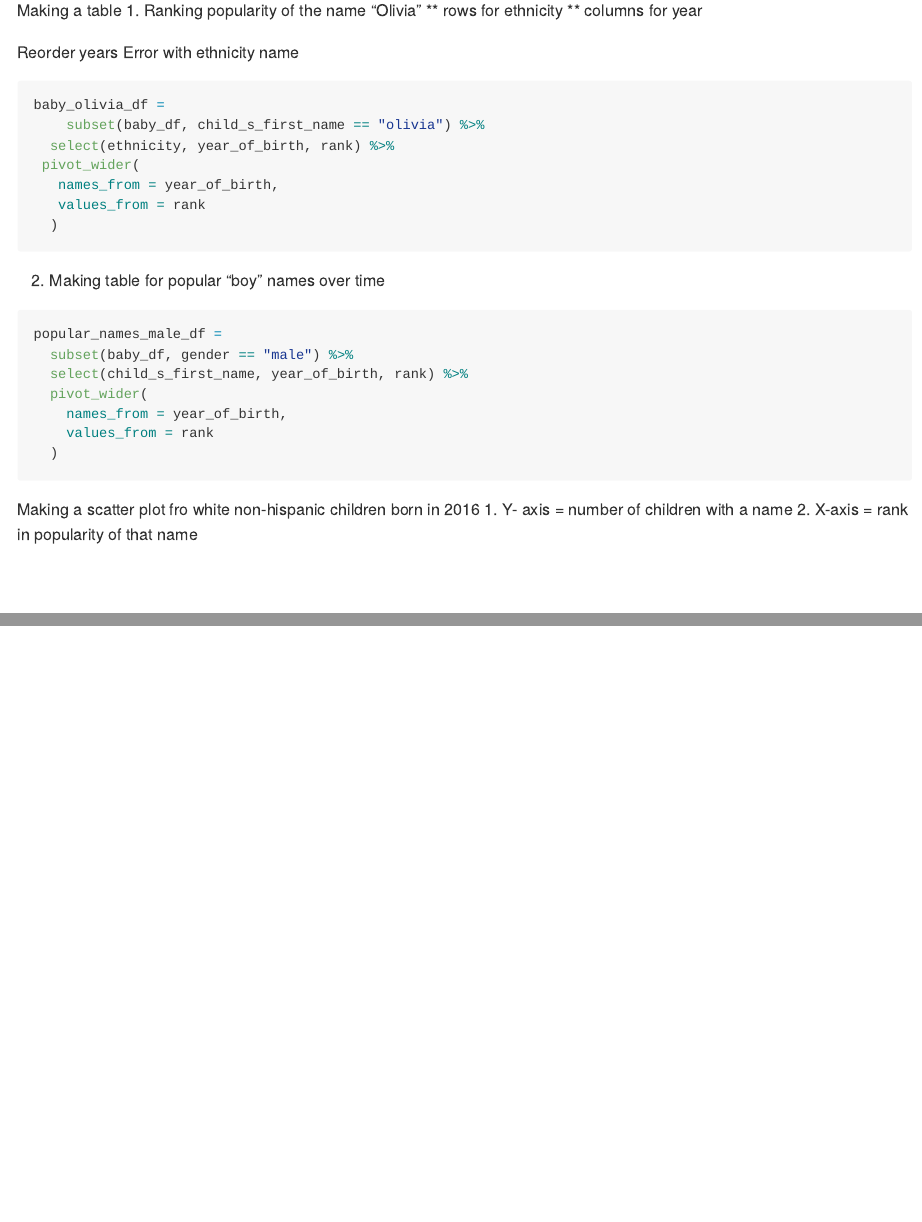
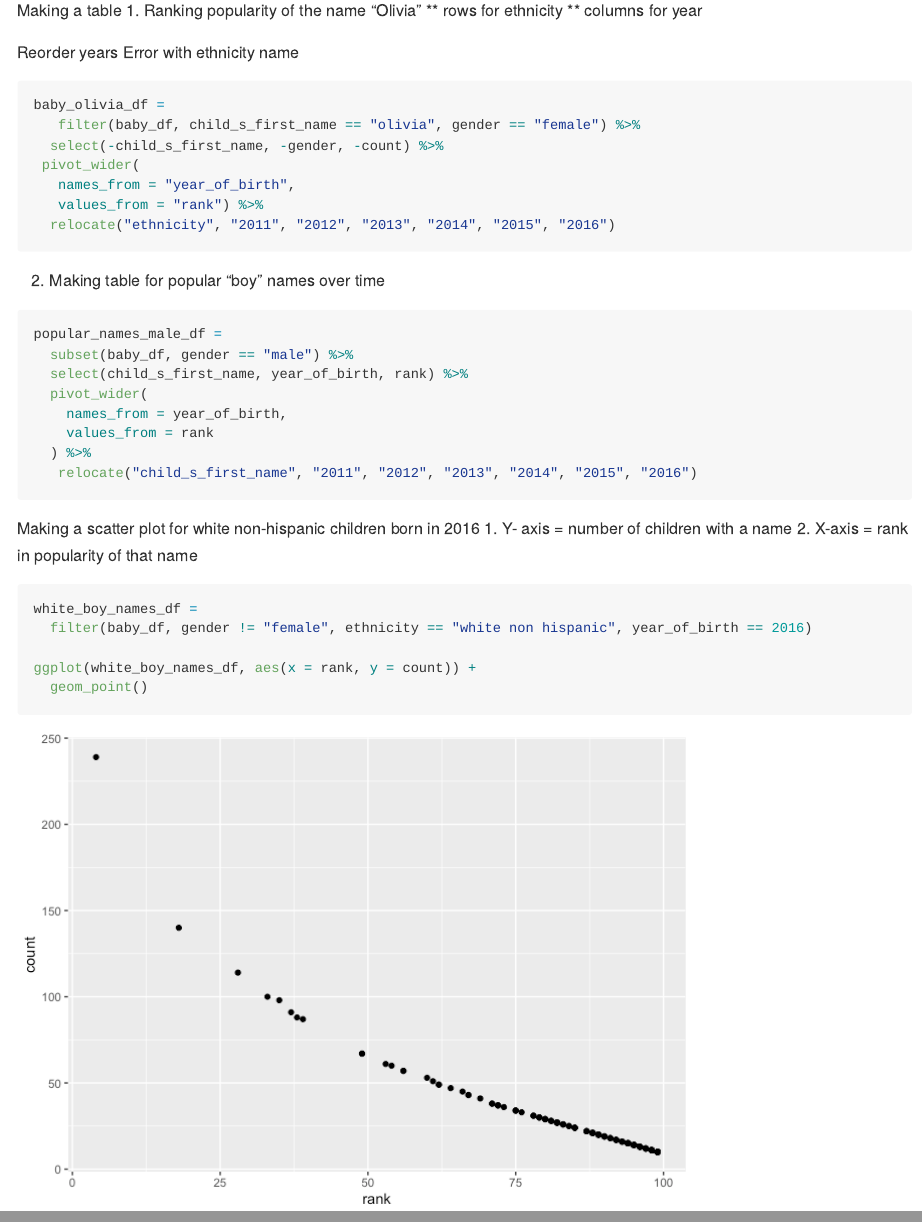
Before and after one commit to th2891/p8105_hw2_th2891, an R Markdown document (p8105_hw2_th2891.Rmd): the page in a window 1100 px wide, from 3860 px down, and a second part further down, joined at a grey line. The pictures show the output file p8105_hw2_th2891.md that the author committed with the source, drawn offline in the style of GitHub.

Commit message:
Problem 1-3: done still do in-line code

````diff
--- a/p8105_hw2_th2891.Rmd
+++ b/p8105_hw2_th2891.Rmd
@@ -175,12 +175,12 @@ Reorder years
 Error with ethnicity name
 ```{r}
 baby_olivia_df =
-    subset(baby_df, child_s_first_name == "olivia") %>%
-  select(ethnicity, year_of_birth, rank) %>%
+   filter(baby_df, child_s_first_name == "olivia", gender == "female") %>%
+  select(-child_s_first_name, -gender, -count) %>%
  pivot_wider(
-   names_from = year_of_birth,
-   values_from = rank
-  )
+   names_from = "year_of_birth",
+   values_from = "rank") %>%
+  relocate("ethnicity", "2011", "2012", "2013", "2014", "2015", "2016")
 ```
 2. Making table for popular "boy" names over time
 
@@ -191,11 +191,20 @@ popular_names_male_df =
   pivot_wider(
     names_from = year_of_birth,
     values_from = rank
-  )
+  ) %>%
+   relocate("child_s_first_name", "2011", "2012", "2013", "2014", "2015", "2016")
 ```
 
 
-
-Making a scatter plot fro white non-hispanic children born in 2016
+Making a scatter plot for white non-hispanic children born in 2016
 1. Y- axis = number of children with a name
 2. X-axis = rank in popularity of that name
+
+```{r}
+white_boy_names_df =
+  filter(baby_df, gender != "female", ethnicity == "white non hispanic", year_of_birth == 2016)
+
+ggplot(white_boy_names_df, aes(x = rank, y = count)) +
+  geom_point()
+
+```
````
Also changed, not shown: p8105_hw2_th2891.md, p8105_hw2_th2891_files/figure-gfm/unnamed-chunk-12-1.png (added).
